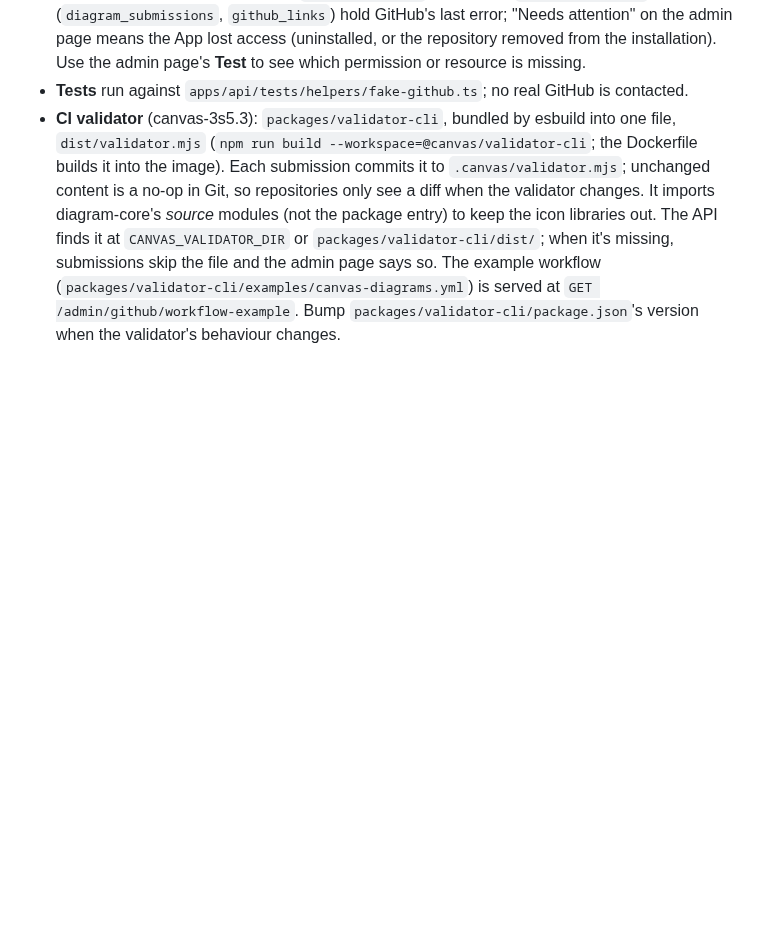
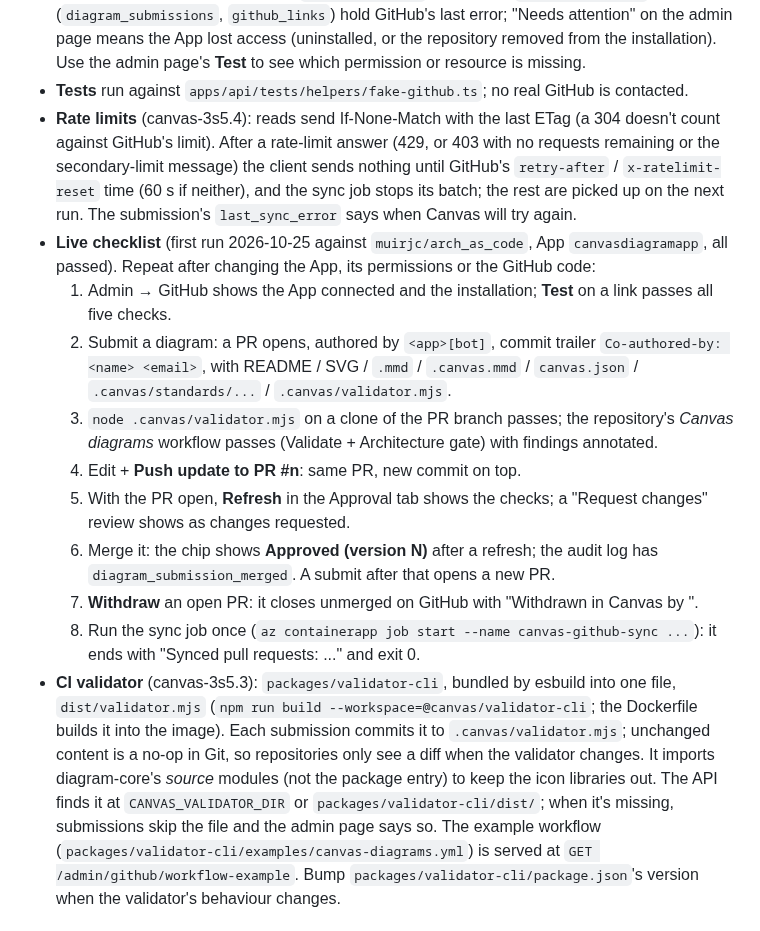
Before and after one commit to muirjc/canvas, a Markdown page: RUNBOOK.md, the part around the change. GitHub-like rendering; blank space fills up the shorter version.

```diff
--- a/RUNBOOK.md
+++ b/RUNBOOK.md
@@ -430,6 +430,28 @@ Setup for admins is in `docs/admin-guide/github.md`; the design is in `docs/gith
   page means the App lost access (uninstalled, or the repository removed from the installation).
   Use the admin page's **Test** to see which permission or resource is missing.
 - **Tests** run against `apps/api/tests/helpers/fake-github.ts`; no real GitHub is contacted.
+- **Rate limits** (canvas-3s5.4): reads send If-None-Match with the last ETag (a 304 doesn't count
+  against GitHub's limit). After a rate-limit answer (429, or 403 with no requests remaining or the
+  secondary-limit message) the client sends nothing until GitHub's `retry-after` /
+  `x-ratelimit-reset` time (60 s if neither), and the sync job stops its batch; the rest are picked
+  up on the next run. The submission's `last_sync_error` says when Canvas will try again.
+- **Live checklist** (first run 2026-10-25 against `muirjc/arch_as_code`, App `canvasdiagramapp`,
+  all passed). Repeat after changing the App, its permissions or the GitHub code:
+  1. Admin → GitHub shows the App connected and the installation; **Test** on a link passes all
+     five checks.
+  2. Submit a diagram: a PR opens, authored by `<app>[bot]`, commit trailer
+     `Co-authored-by: <name> <email>`, with README / SVG / `.mmd` / `.canvas.mmd` / `canvas.json` /
+     `.canvas/standards/...` / `.canvas/validator.mjs`.
+  3. `node .canvas/validator.mjs` on a clone of the PR branch passes; the repository's
+     *Canvas diagrams* workflow passes (Validate + Architecture gate) with findings annotated.
+  4. Edit + **Push update to PR #n**: same PR, new commit on top.
+  5. With the PR open, **Refresh** in the Approval tab shows the checks; a "Request changes"
+     review shows as changes requested.
+  6. Merge it: the chip shows **Approved (version N)** after a refresh; the audit log has
+     `diagram_submission_merged`. A submit after that opens a new PR.
+  7. **Withdraw** an open PR: it closes unmerged on GitHub with "Withdrawn in Canvas by <name>".
+  8. Run the sync job once (`az containerapp job start --name canvas-github-sync ...`): it ends with
+     "Synced pull requests: ..." and exit 0.
 - **CI validator** (canvas-3s5.3): `packages/validator-cli`, bundled by esbuild into one file,
   `dist/validator.mjs` (`npm run build --workspace=@canvas/validator-cli`; the Dockerfile builds it
   into the image). Each submission commits it to `.canvas/validator.mjs`; unchanged content is a
```
Also changed, not shown: docs/admin-guide/github.md (+2 -0 lines), docs/user-guide/submitting-for-approval.md (+2 -0 lines), docs/images/admin-github.png (added), docs/images/editor-approval.png (added), 10 other files.
